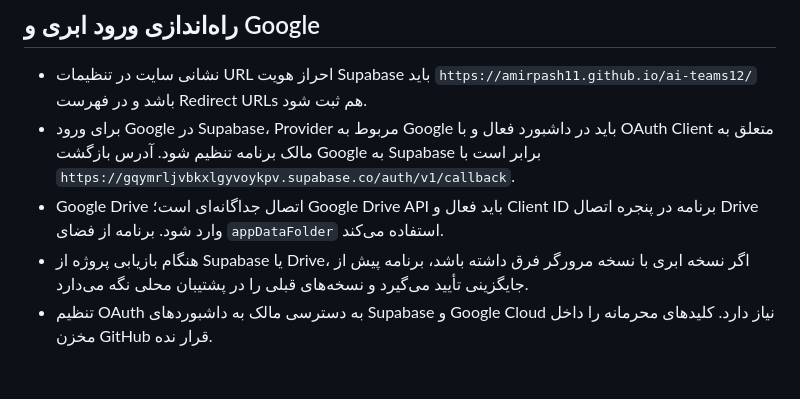
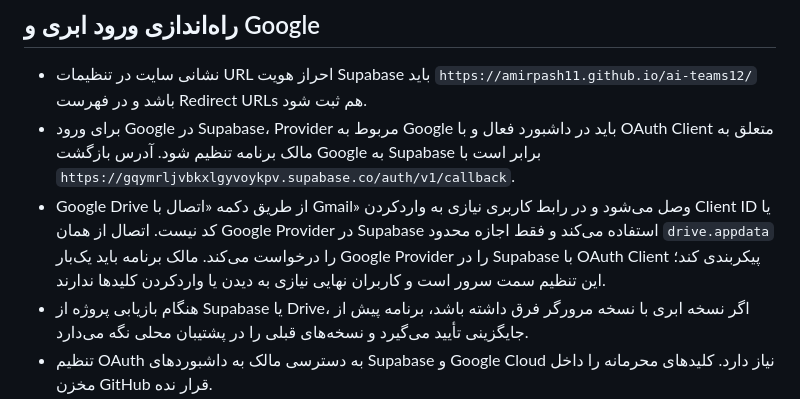
Before and after one commit to amirpash11/ai-teams12, a Markdown page: README.md, the part around the change. Drawn GitHub-style; blank space fills up the shorter version.

Commit message:
Document Gmail-only Google Drive connection

```diff
--- a/README.md
+++ b/README.md
@@ -98,6 +98,6 @@ Free AI connectivity uses the official AI Horde OpenAI-compatible endpoint. Paid
 
 - نشانی سایت در تنظیمات URL احراز هویت Supabase باید `https://amirpash11.github.io/ai-teams12/` باشد و در فهرست Redirect URLs هم ثبت شود.
 - برای ورود Google در Supabase، Provider مربوط به Google باید در داشبورد فعال و با OAuth Client متعلق به مالک برنامه تنظیم شود. آدرس بازگشت Google به Supabase برابر است با `https://gqymrljvbkxlgyvoykpv.supabase.co/auth/v1/callback`.
-- Google Drive اتصال جداگانه‌ای است؛ Google Drive API باید فعال و Client ID برنامه در پنجره اتصال Drive وارد شود. برنامه از فضای `appDataFolder` استفاده می‌کند.
+- Google Drive از طریق دکمه «اتصال با Gmail» وصل می‌شود و در رابط کاربری نیازی به واردکردن Client ID یا کد نیست. اتصال از همان Google Provider در Supabase استفاده می‌کند و فقط اجازه محدود `drive.appdata` را درخواست می‌کند. مالک برنامه باید یک‌بار Google Provider را در Supabase با OAuth Client پیکربندی کند؛ این تنظیم سمت سرور است و کاربران نهایی نیازی به دیدن یا واردکردن کلیدها ندارند.
 - هنگام بازیابی پروژه از Supabase یا Drive، اگر نسخه ابری با نسخه مرورگر فرق داشته باشد، برنامه پیش از جایگزینی تأیید می‌گیرد و نسخه‌های قبلی را در پشتیبان محلی نگه می‌دارد.
 - تنظیم OAuth به دسترسی مالک به داشبوردهای Supabase و Google Cloud نیاز دارد. کلیدهای محرمانه را داخل مخزن GitHub قرار نده.
```
